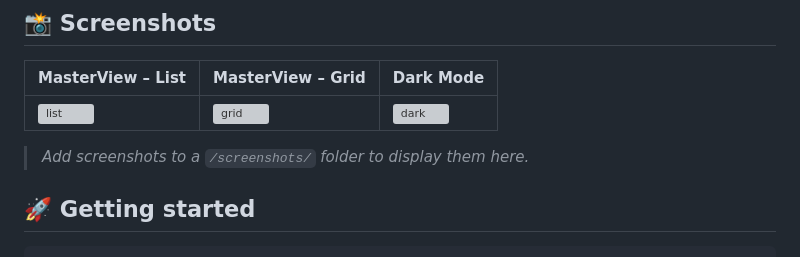
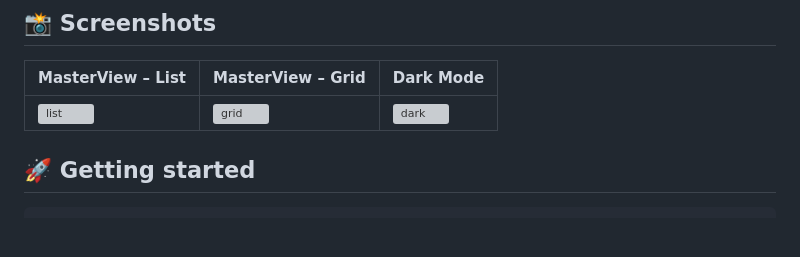
Before and after one commit to RayanKuhn/flutter-LikeIt, a Markdown page: README.md, the part around the change. GitHub-like rendering; blank space fills up the shorter version; grey boxes are pictures that could not be loaded.

Commit message:
update du readme

```diff
--- a/README.md
+++ b/README.md
@@ -31,7 +31,6 @@ The project was built as a clean, responsive showcase with a strong focus on use
 |-------------------|-------------------|-----------|
 | ![list](screenshots/list_view.png) | ![grid](screenshots/grid_view.png) | ![dark](screenshots/dark_mode.png) |
 
-> *Add screenshots to a `/screenshots/` folder to display them here.*
 
 ## 🚀 Getting started
 
```
